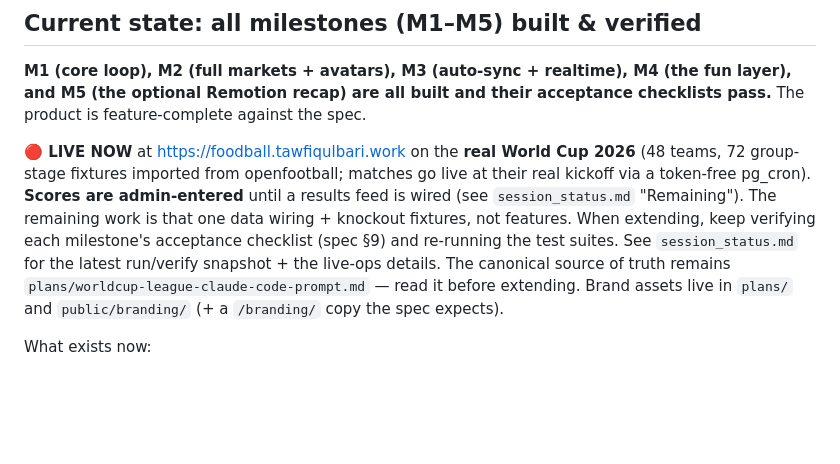
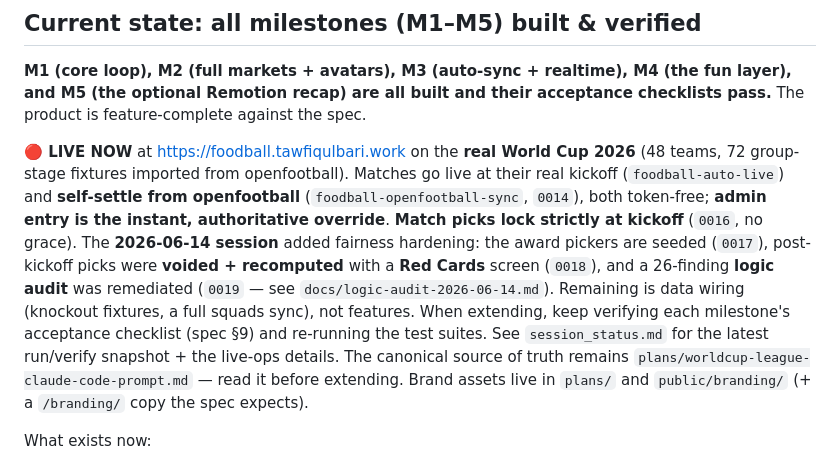
Before and after one commit to TawfiqulBari/foodball, a Markdown page: CLAUDE.md, the part around the change. GitHub-like rendering; blank space fills up the shorter version.

```diff
--- a/CLAUDE.md
+++ b/CLAUDE.md
@@ -9,15 +9,19 @@ fun layer), and M5 (the optional Remotion recap) are all built and their accepta
 checklists pass.** The product is feature-complete against the spec.
 
 **🔴 LIVE NOW** at https://foodball.tawfiqulbari.work on the **real World Cup 2026**
-(48 teams, 72 group-stage fixtures imported from openfootball; matches go live at
-their real kickoff via a token-free pg_cron). **Scores are admin-entered** until a
-results feed is wired (see `session_status.md` "Remaining"). The remaining work is
-that one data wiring + knockout fixtures, not features. When extending, keep verifying
-each milestone's acceptance checklist (spec §9) and re-running the test suites. See
-`session_status.md` for the latest run/verify snapshot + the live-ops details. The
-canonical source of truth remains `plans/worldcup-league-claude-code-prompt.md` — read
-it before extending. Brand assets live in `plans/` and `public/branding/` (+ a
-`/branding/` copy the spec expects).
+(48 teams, 72 group-stage fixtures imported from openfootball). Matches go live at
+their real kickoff (`foodball-auto-live`) and **self-settle from openfootball**
+(`foodball-openfootball-sync`, `0014`), both token-free; **admin entry is the instant,
+authoritative override**. **Match picks lock strictly at kickoff** (`0016`, no grace).
+The **2026-06-14 session** added fairness hardening: the award pickers are seeded
+(`0017`), post-kickoff picks were **voided + recomputed** with a **Red Cards** screen
+(`0018`), and a 26-finding **logic audit** was remediated (`0019` — see
+`docs/logic-audit-2026-06-14.md`). Remaining is data wiring (knockout fixtures, a full
+squads sync), not features. When extending, keep verifying each milestone's acceptance
+checklist (spec §9) and re-running the test suites. See `session_status.md` for the
+latest run/verify snapshot + the live-ops details. The canonical source of truth remains
+`plans/worldcup-league-claude-code-prompt.md` — read it before extending. Brand assets
+live in `plans/` and `public/branding/` (+ a `/branding/` copy the spec expects).
 
 What exists now:
 - **Frontend** — Vite + React 18 + TS (strict) + Tailwind in `src/` (screens:
```
Also changed, not shown: session_status.md (+57 -12 lines).
